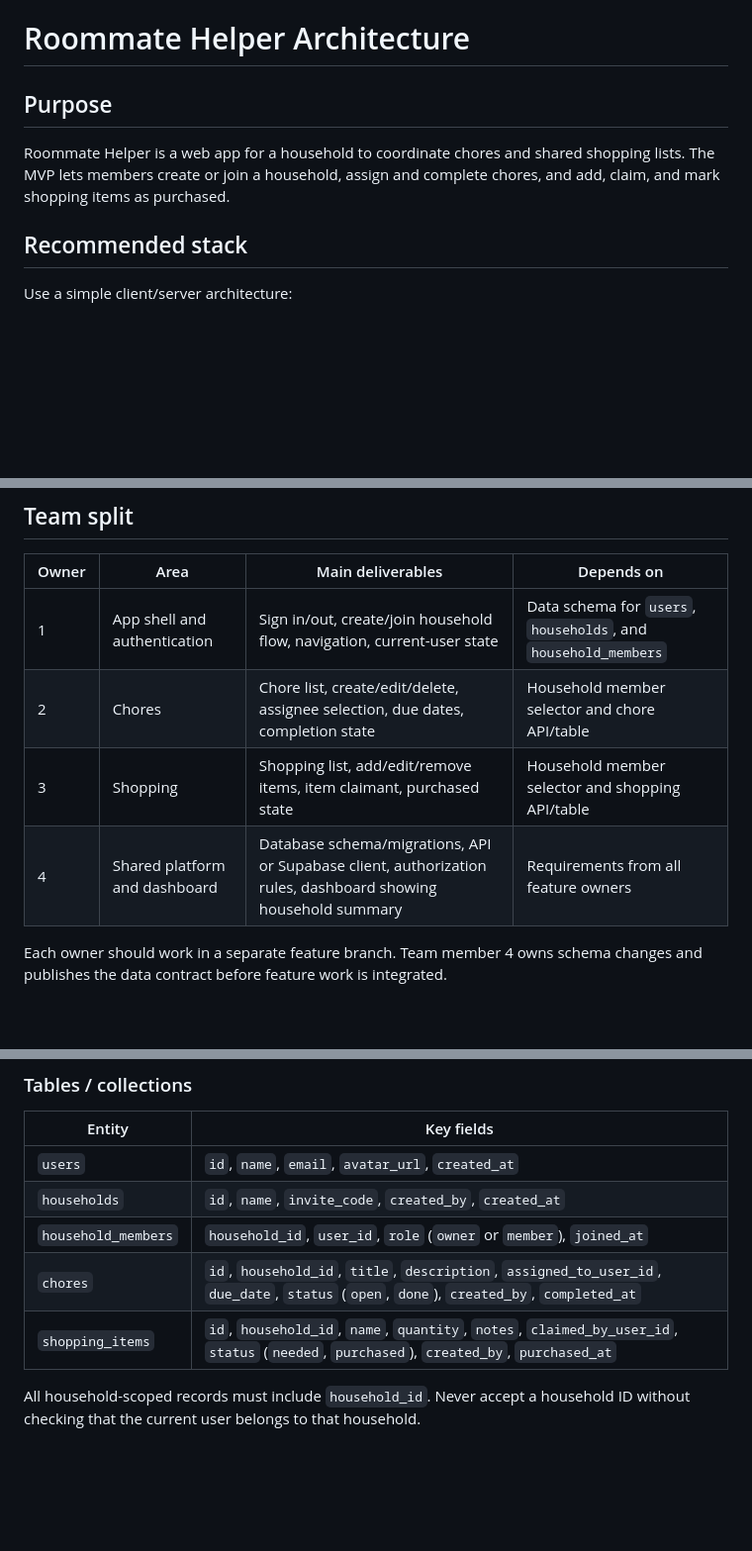
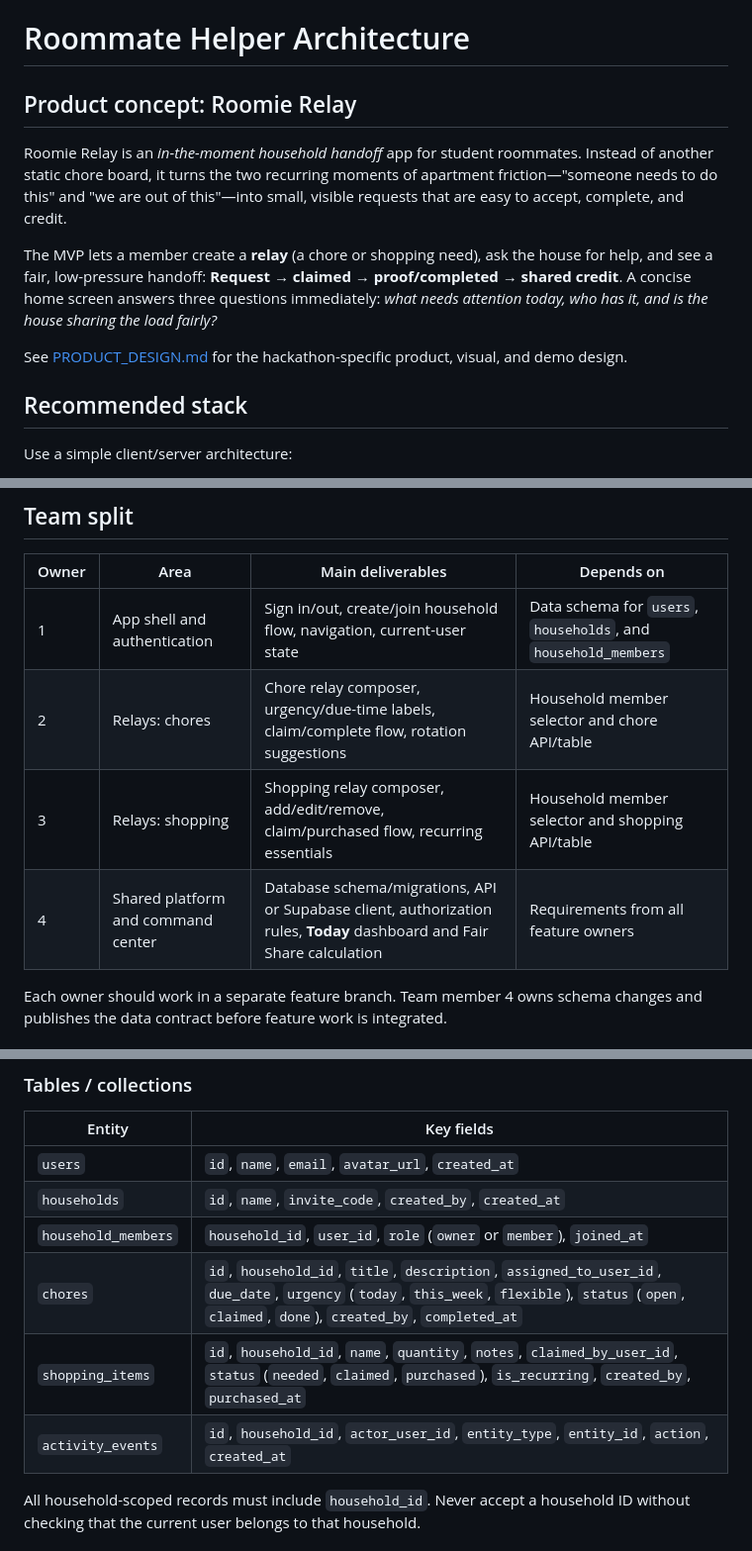
Before and after one commit to Angraybill/Anchor, a Markdown page: ARCHITECTURE.md, 3 parts joined by grey strips. Shown at 99% size. GitHub-like rendering; blank space fills up the shorter version.

Commit message:
docs: define Roomie Relay product design

```diff
--- a/ARCHITECTURE.md
+++ b/ARCHITECTURE.md
@@ -1,8 +1,12 @@
 # Roommate Helper Architecture
 
-## Purpose
+## Product concept: Roomie Relay
 
-Roommate Helper is a web app for a household to coordinate chores and shared shopping lists. The MVP lets members create or join a household, assign and complete chores, and add, claim, and mark shopping items as purchased.
+Roomie Relay is an *in-the-moment household handoff* app for student roommates. Instead of another static chore board, it turns the two recurring moments of apartment friction—"someone needs to do this" and "we are out of this"—into small, visible requests that are easy to accept, complete, and credit.
+
+The MVP lets a member create a **relay** (a chore or shopping need), ask the house for help, and see a fair, low-pressure handoff: **Request → claimed → proof/completed → shared credit**. A concise home screen answers three questions immediately: *what needs attention today, who has it, and is the house sharing the load fairly?*
+
+See [PRODUCT_DESIGN.md](PRODUCT_DESIGN.md) for the hackathon-specific product, visual, and demo design.
 
 ## Recommended stack
 
@@ -50,9 +54,9 @@ For a hackathon build, Supabase is a strong option because it supplies Postgres,
 | Owner | Area | Main deliverables | Depends on |
 | --- | --- | --- | --- |
 | 1 | App shell and authentication | Sign in/out, create/join household flow, navigation, current-user state | Data schema for `users`, `households`, and `household_members` |
-| 2 | Chores | Chore list, create/edit/delete, assignee selection, due dates, completion state | Household member selector and chore API/table |
-| 3 | Shopping | Shopping list, add/edit/remove items, item claimant, purchased state | Household member selector and shopping API/table |
-| 4 | Shared platform and dashboard | Database schema/migrations, API or Supabase client, authorization rules, dashboard showing household summary | Requirements from all feature owners |
+| 2 | Relays: chores | Chore relay composer, urgency/due-time labels, claim/complete flow, rotation suggestions | Household member selector and chore API/table |
+| 3 | Relays: shopping | Shopping relay composer, add/edit/remove, claim/purchased flow, recurring essentials | Household member selector and shopping API/table |
+| 4 | Shared platform and command center | Database schema/migrations, API or Supabase client, authorization rules, **Today** dashboard and Fair Share calculation | Requirements from all feature owners |
 
 Each owner should work in a separate feature branch. Team member 4 owns schema changes and publishes the data contract before feature work is integrated.
 
@@ -74,8 +78,9 @@ ShoppingItem.claimed_by_user_id -> User (optional)
 | `users` | `id`, `name`, `email`, `avatar_url`, `created_at` |
 | `households` | `id`, `name`, `invite_code`, `created_by`, `created_at` |
 | `household_members` | `household_id`, `user_id`, `role` (`owner` or `member`), `joined_at` |
-| `chores` | `id`, `household_id`, `title`, `description`, `assigned_to_user_id`, `due_date`, `status` (`open`, `done`), `created_by`, `completed_at` |
-| `shopping_items` | `id`, `household_id`, `name`, `quantity`, `notes`, `claimed_by_user_id`, `status` (`needed`, `purchased`), `created_by`, `purchased_at` |
+| `chores` | `id`, `household_id`, `title`, `description`, `assigned_to_user_id`, `due_date`, `urgency` (`today`, `this_week`, `flexible`), `status` (`open`, `claimed`, `done`), `created_by`, `completed_at` |
+| `shopping_items` | `id`, `household_id`, `name`, `quantity`, `notes`, `claimed_by_user_id`, `status` (`needed`, `claimed`, `purchased`), `is_recurring`, `created_by`, `purchased_at` |
+| `activity_events` | `id`, `household_id`, `actor_user_id`, `entity_type`, `entity_id`, `action`, `created_at` |
 
 All household-scoped records must include `household_id`. Never accept a household ID without checking that the current user belongs to that household.
 
```
Also changed, not shown: other parts of ARCHITECTURE.md (+3 -1 lines), PRODUCT_DESIGN.md (added, +163 -0 lines).
